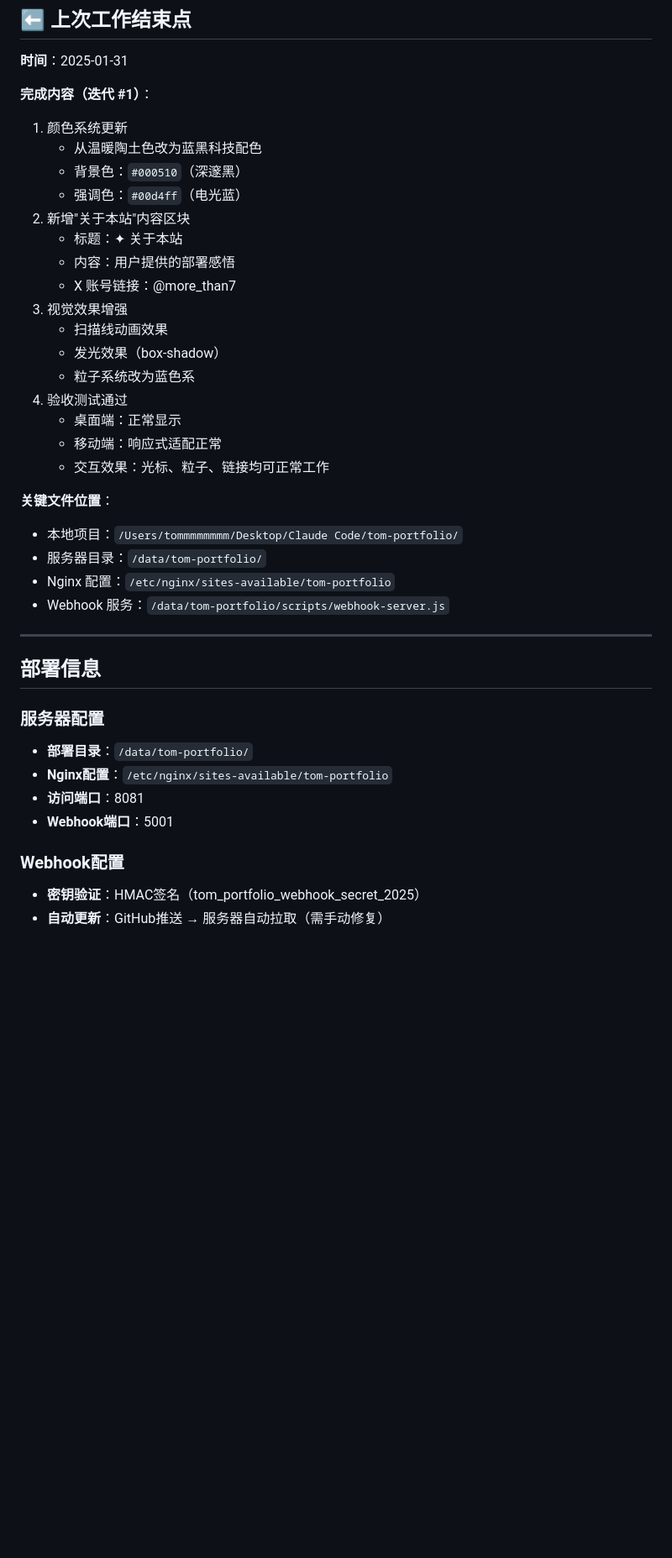
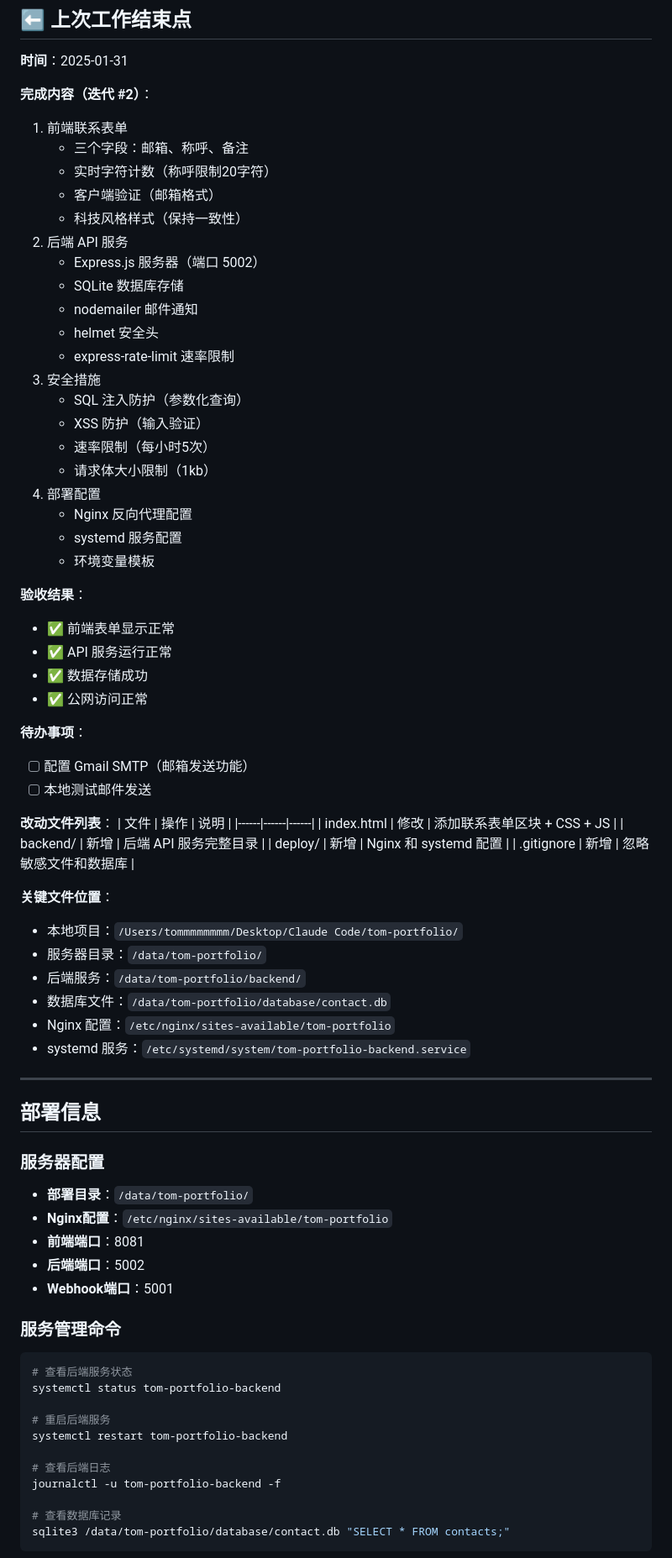
Before and after one commit to bigtree-tree-ai/tom-portfolio, a Markdown page: INDEX.md, the part around one of its changes. Shown at 84% size. GitHub-like rendering; blank space fills up the shorter version.

Commit message:
更新 INDEX.md - 迭代 #2 完成记录

````diff
--- a/INDEX.md
+++ b/INDEX.md
@@ -53,29 +69,53 @@ tom-portfolio/
 
 **时间**：2025-01-31
 
-**完成内容（迭代 #1）**：
-1. 颜色系统更新
-   - 从温暖陶土色改为蓝黑科技配色
-   - 背景色：`#000510`（深邃黑）
-   - 强调色：`#00d4ff`（电光蓝）
-2. 新增"关于本站"内容区块
-   - 标题：✦ 关于本站
-   - 内容：用户提供的部署感悟
-   - X 账号链接：@more_than7
-3. 视觉效果增强
-   - 扫描线动画效果
-   - 发光效果（box-shadow）
-   - 粒子系统改为蓝色系
-4. 验收测试通过
-   - 桌面端：正常显示
-   - 移动端：响应式适配正常
-   - 交互效果：光标、粒子、链接均可正常工作
+**完成内容（迭代 #2）**：
+1. 前端联系表单
+   - 三个字段：邮箱、称呼、备注
+   - 实时字符计数（称呼限制20字符）
+   - 客户端验证（邮箱格式）
+   - 科技风格样式（保持一致性）
+2. 后端 API 服务
+   - Express.js 服务器（端口 5002）
+   - SQLite 数据库存储
+   - nodemailer 邮件通知
+   - helmet 安全头
+   - express-rate-limit 速率限制
+3. 安全措施
+   - SQL 注入防护（参数化查询）
+   - XSS 防护（输入验证）
+   - 速率限制（每小时5次）
+   - 请求体大小限制（1kb）
+4. 部署配置
+   - Nginx 反向代理配置
+   - systemd 服务配置
+   - 环境变量模板
+
+**验收结果**：
+- ✅ 前端表单显示正常
+- ✅ API 服务运行正常
+- ✅ 数据存储成功
+- ✅ 公网访问正常
+
+**待办事项**：
+- [ ] 配置 Gmail SMTP（邮箱发送功能）
+- [ ] 本地测试邮件发送
+
+**改动文件列表**：
+| 文件 | 操作 | 说明 |
+|------|------|------|
+| index.html | 修改 | 添加联系表单区块 + CSS + JS |
+| backend/ | 新增 | 后端 API 服务完整目录 |
+| deploy/ | 新增 | Nginx 和 systemd 配置 |
+| .gitignore | 新增 | 忽略敏感文件和数据库 |
 
 **关键文件位置**：
 - 本地项目：`/Users/tommmmmmmm/Desktop/Claude Code/tom-portfolio/`
 - 服务器目录：`/data/tom-portfolio/`
+- 后端服务：`/data/tom-portfolio/backend/`
+- 数据库文件：`/data/tom-portfolio/database/contact.db`
 - Nginx 配置：`/etc/nginx/sites-available/tom-portfolio`
-- Webhook 服务：`/data/tom-portfolio/scripts/webhook-server.js`
+- systemd 服务：`/etc/systemd/system/tom-portfolio-backend.service`
 
 ---
 
@@ -84,9 +124,22 @@ tom-portfolio/
 ### 服务器配置
 - **部署目录**：`/data/tom-portfolio/`
 - **Nginx配置**：`/etc/nginx/sites-available/tom-portfolio`
-- **访问端口**：8081
+- **前端端口**：8081
+- **后端端口**：5002
 - **Webhook端口**：5001
 
-### Webhook配置
-- **密钥验证**：HMAC签名（tom_portfolio_webhook_secret_2025）
-- **自动更新**：GitHub推送 → 服务器自动拉取（需手动修复）
+### 服务管理命令
+```bash
+# 查看后端服务状态
+systemctl status tom-portfolio-backend
+
+# 重启后端服务
+systemctl restart tom-portfolio-backend
+
+# 查看后端日志
+journalctl -u tom-portfolio-backend -f
+
+# 查看数据库记录
+sqlite3 /data/tom-portfolio/database/contact.db "SELECT * FROM contacts;"
+```
+
````
Also changed, not shown: other parts of INDEX.md (+37 -11 lines).
